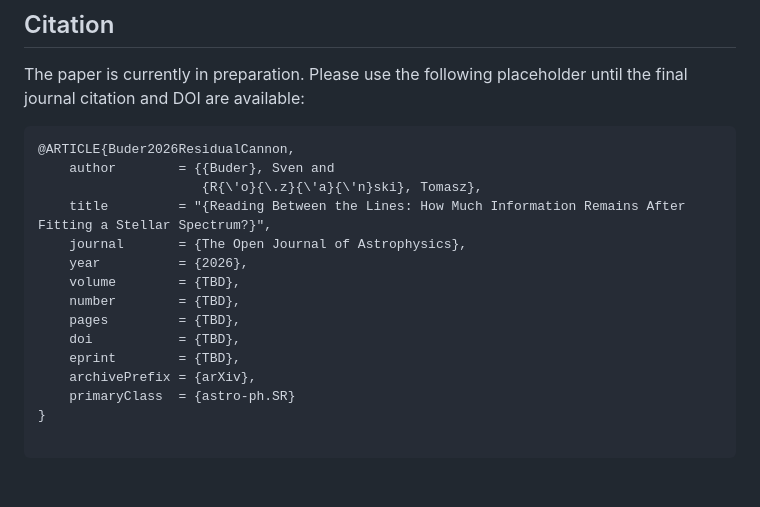
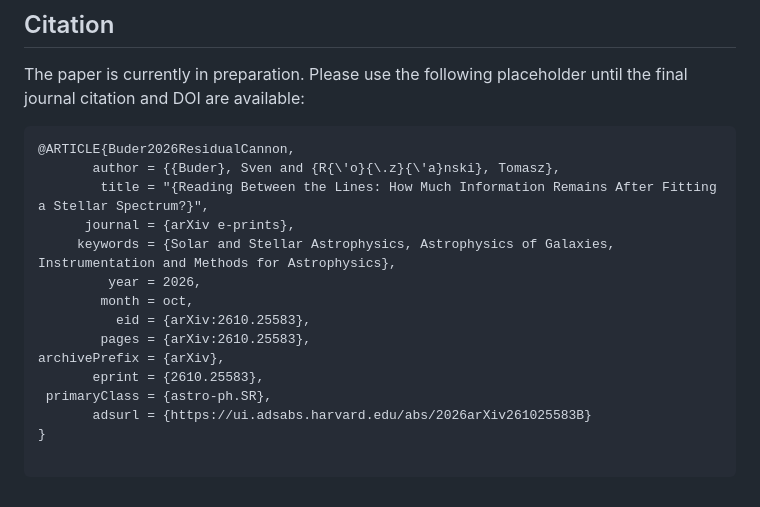
Before and after one commit to svenbuder/residual_cannon, a Markdown page: README.md, the part around the change. Drawn GitHub-style.

Commit message:
Update citation after arXiv submission

````diff
--- a/README.md
+++ b/README.md
@@ -302,18 +302,18 @@ The paper is currently in preparation. Please use the following placeholder unti
 
 ```bibtex
 @ARTICLE{Buder2026ResidualCannon,
-    author        = {{Buder}, Sven and
-                     {R{\'o}{\.z}{\'a}{\'n}ski}, Tomasz},
-    title         = "{Reading Between the Lines: How Much Information Remains After Fitting a Stellar Spectrum?}",
-    journal       = {The Open Journal of Astrophysics},
-    year          = {2026},
-    volume        = {TBD},
-    number        = {TBD},
-    pages         = {TBD},
-    doi           = {TBD},
-    eprint        = {TBD},
-    archivePrefix = {arXiv},
-    primaryClass  = {astro-ph.SR}
+       author = {{Buder}, Sven and {R{\'o}{\.z}{\'a}nski}, Tomasz},
+        title = "{Reading Between the Lines: How Much Information Remains After Fitting a Stellar Spectrum?}",
+      journal = {arXiv e-prints},
+     keywords = {Solar and Stellar Astrophysics, Astrophysics of Galaxies, Instrumentation and Methods for Astrophysics},
+         year = 2026,
+        month = oct,
+          eid = {arXiv:2610.25583},
+        pages = {arXiv:2610.25583},
+archivePrefix = {arXiv},
+       eprint = {2610.25583},
+ primaryClass = {astro-ph.SR},
+       adsurl = {https://ui.adsabs.harvard.edu/abs/2026arXiv261025583B}
 }
 
 ```
````
